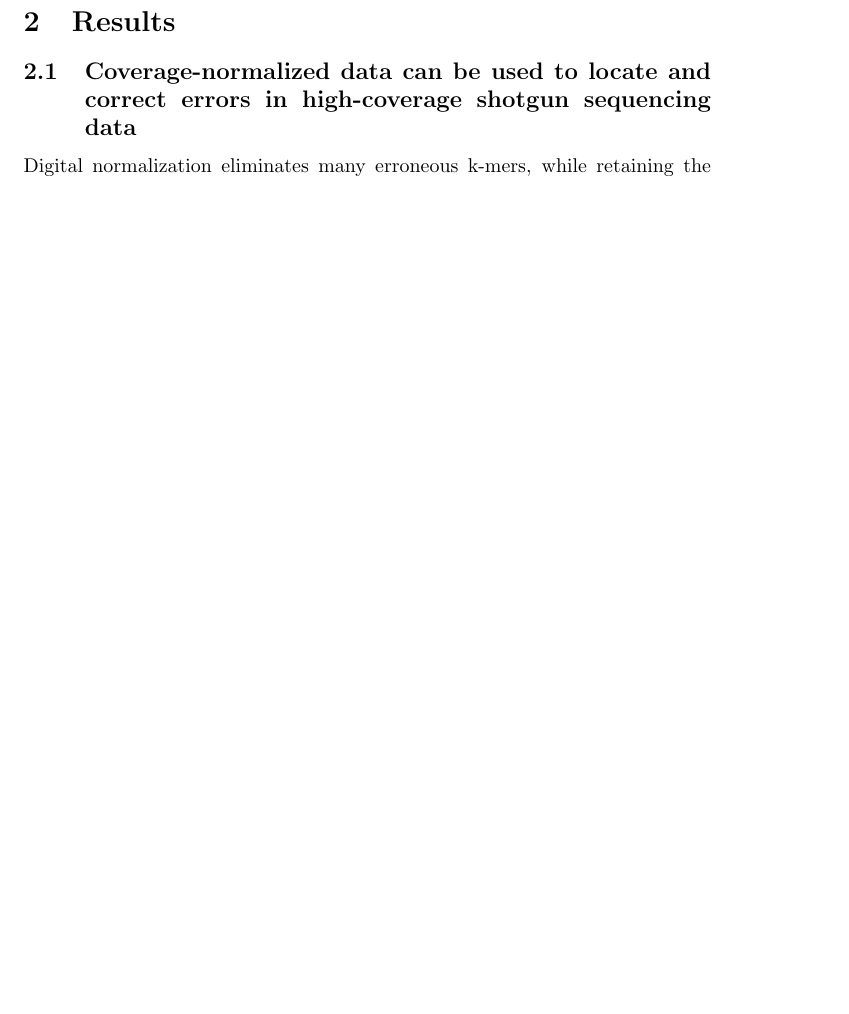
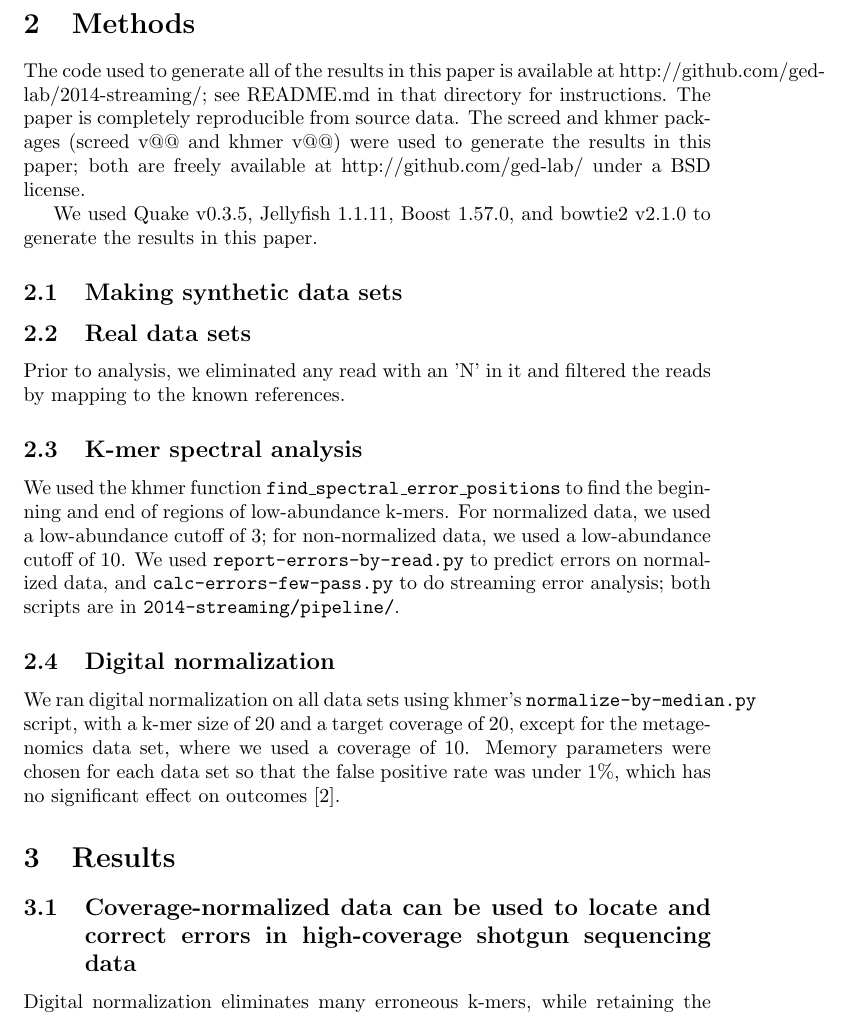
Before and after one commit to ctb/2014-streaming, a LaTeX document (paper/2014-streaming.tex): part of page 2 of 22, cut at the place of the change, the shorter picture padded with empty space. The pictures show the PDF file paper/2014-streaming.pdf that the author committed with the source.

Commit message:
started methods

```diff
--- a/paper/2014-streaming.tex
+++ b/paper/2014-streaming.tex
@@ -66,6 +66,47 @@ provide an approach for estimating per-position sequencing error rates
 that operates in sublinear time and memory with respect to the input
 data.
 
+\section{Methods}
+
+The code used to generate all of the results in this paper is
+available at http://github.com/ged-lab/2014-streaming/; see README.md
+in that directory for instructions.  The paper is completely
+reproducible from source data.  The screed and khmer packages (screed
+v@@ and khmer v@@) were used to generate the results in this paper;
+both are freely available at http://github.com/ged-lab/ under a BSD
+license.
+
+We used Quake v0.3.5, Jellyfish 1.1.11, Boost 1.57.0, and bowtie2 v2.1.0
+to generate the results in this paper.
+
+\subsection{Making synthetic data sets}
+
+\subsection{Real data sets}
+
+Prior to analysis, we eliminated any read with an 'N' in it and
+filtered the reads by mapping to the known references.
+
+\subsection{K-mer spectral analysis}
+
+We used the khmer function {\tt find\_spectral\_error\_positions} to find
+the beginning and end of regions of low-abundance k-mers.  For
+normalized data, we used a low-abundance cutoff of 3; for
+non-normalized data, we used a low-abundance cutoff of 10.  We used
+{\tt report-errors-by-read.py} to predict errors on normalized data,
+and {\tt calc-errors-few-pass.py} to do streaming error analysis; both
+scripts are in {\tt 2014-streaming/pipeline/}.
+
+\subsection{Digital normalization}
+
+We ran digital normalization on all data sets using khmer's {\tt
+  normalize-by-median.py} script, with a k-mer size of 20 and a target
+coverage of 20, except for the metagenomics data set, where we used
+a coverage of 10.  Memory parameters were chosen for each data set so
+that the false positive rate was under 1\%, which has no significant
+effect on outcomes \cite{Zhang2014}.
+
+
+
 \section{Results}
 
 \subsection{Coverage-normalized data can be used to locate
```
Also changed, not shown: paper/2014-streaming.pdf, pipeline/Makefile, paper/2014-streaming.tex (28 more changed lines).
